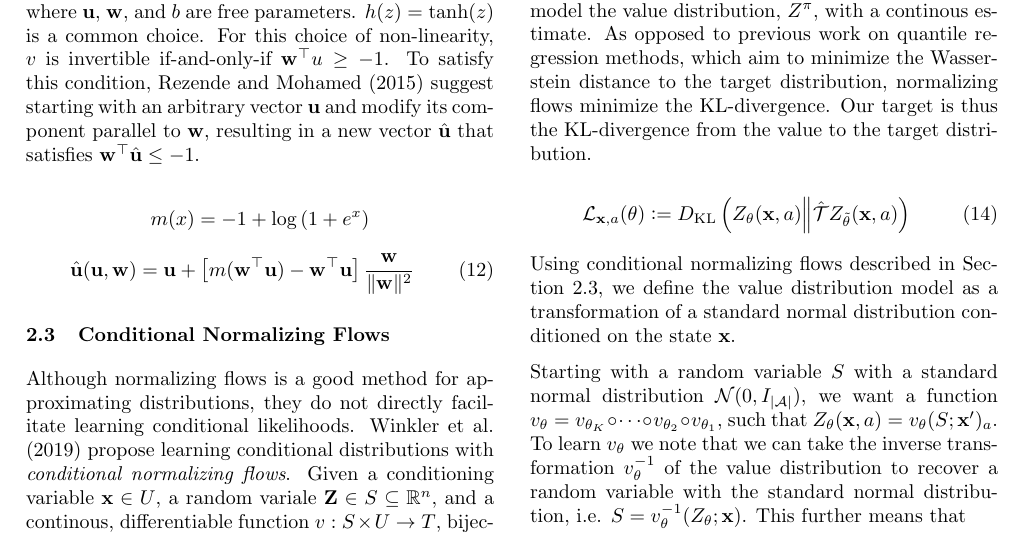
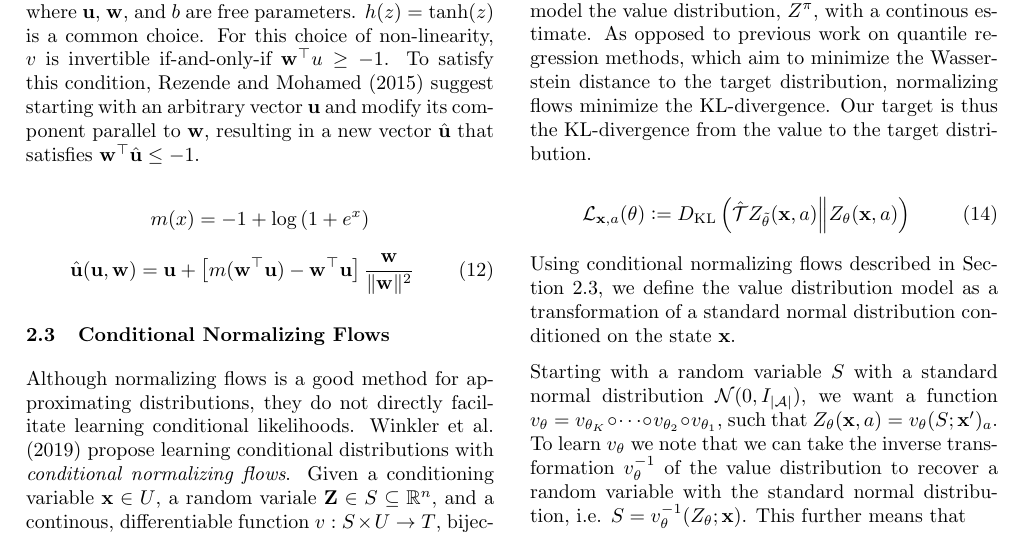
Before and after one commit to ludvigk/RLExp, a LaTeX paper (papers/CDRL/sample_paper.tex): part of page 3 of 5, cut so that both start at the same text. Compiled offline with pdfLaTeX.

Commit message:
TEMPORARY DEPLOY COMMIT

```diff
--- a/papers/CDRL/sample_paper.tex
+++ b/papers/CDRL/sample_paper.tex
@@ -340,8 +340,8 @@ to the target distribution, normalizing flows minimize the KL-divergence. Our
 target is thus the KL-divergence from the value to the target distribution.
 
 \begin{equation}
-  \mathcal{L}_{\rvx,a}(\theta) \defeq \KL{Z_{\theta}(\rvx,a)}{\hat{\T}
-    Z_{\tilde{\theta}}(\rvx,a)}
+  \mathcal{L}_{\rvx,a}(\theta) \defeq \KL{\hat{\T}
+    Z_{\tilde{\theta}}(\rvx,a)}{Z_{\theta}(\rvx,a)}
 \end{equation}
 
 Using conditional normalizing flows described in Section~\ref{sec:cnf}, we
```
Also changed, not shown: papers/CDRL/sample_paper.pdf, 3 other files.
